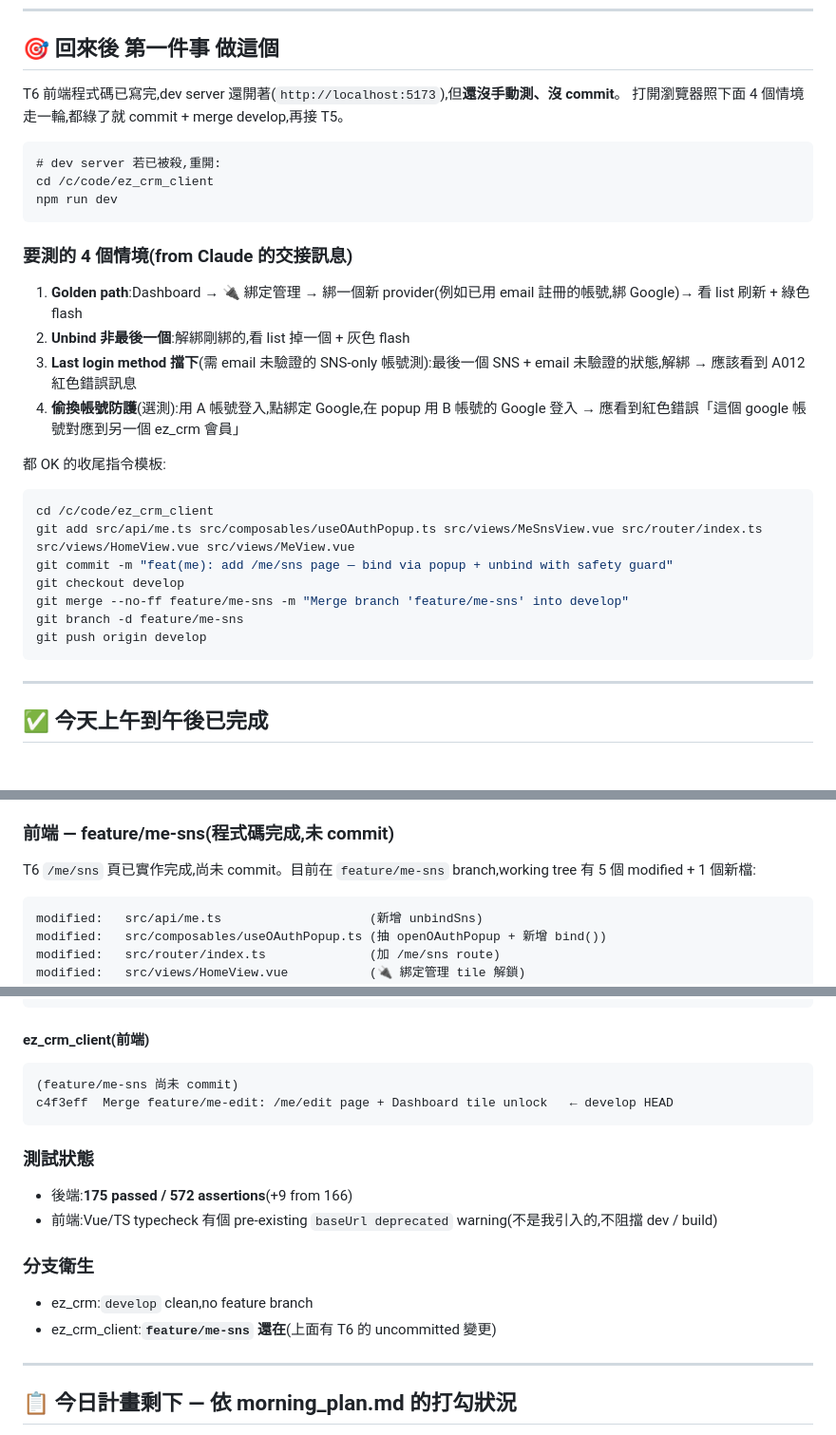
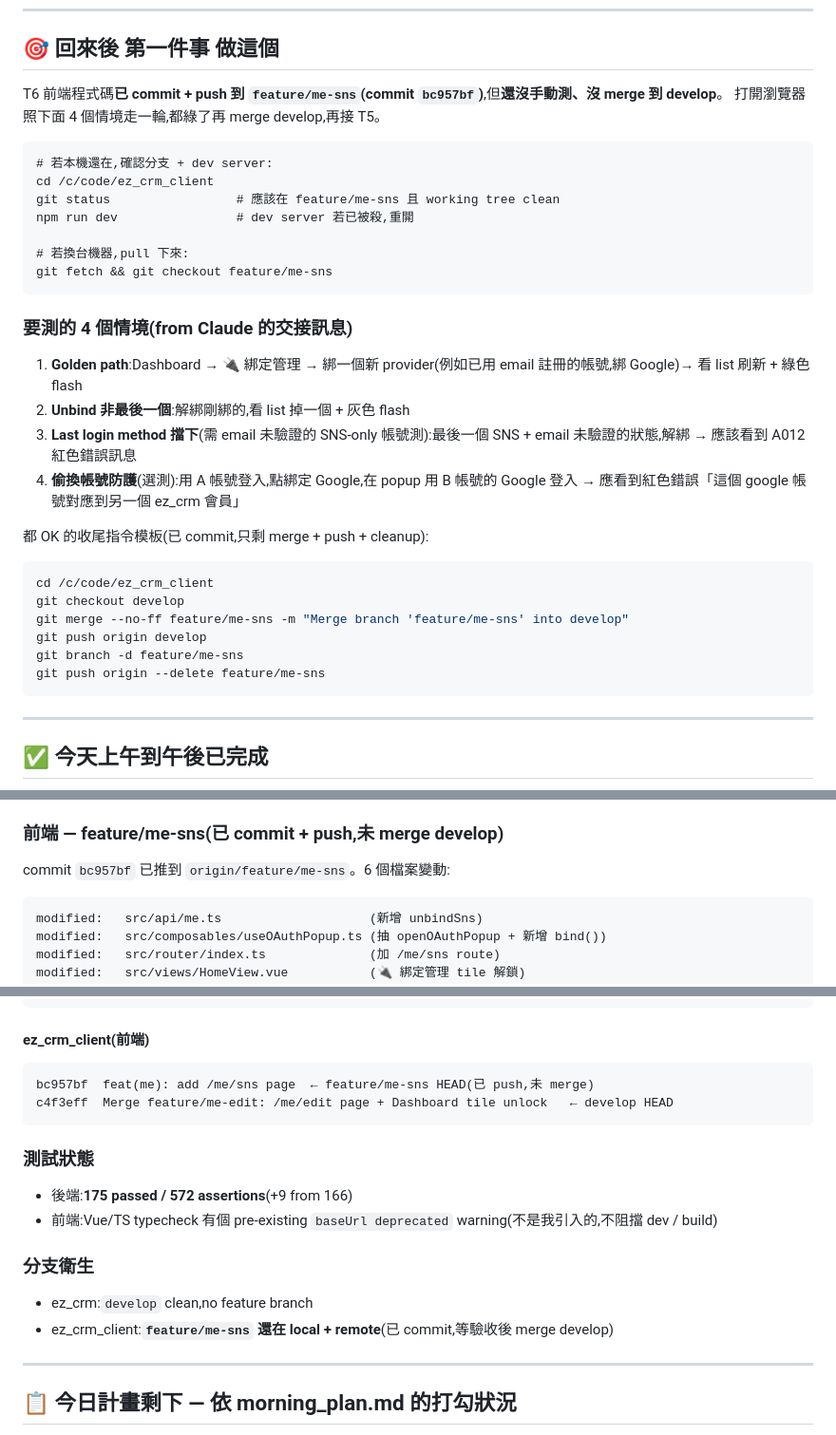
Before and after one commit to TuanTsungShiang/ez_crm, a Markdown page: work_log/20260423/afternoon_handoff.md, 3 parts joined by grey strips. Shown at 95% size. Rendered like a GitHub page; blank space fills up the shorter version.

Commit message:
docs(work_log): sync handoff after T6 pushed to feature/me-sns
T6 code is now on origin/feature/me-sns (bc957bf), not uncommitted.
Update the "first thing to do" steps + cleanup commands to match.

Co-Authored-By: Claude Opus 4.7 (1M context) <noreply@anthropic.com>

````diff
--- a/work_log/20260423/afternoon_handoff.md
+++ b/work_log/20260423/afternoon_handoff.md
@@ -8,13 +8,17 @@
 
 ## 🎯 回來後 **第一件事** 做這個
 
-T6 前端程式碼已寫完,dev server 還開著(`http://localhost:5173`),但**還沒手動測、沒 commit**。
-打開瀏覽器照下面 4 個情境走一輪,都綠了就 commit + merge develop,再接 T5。
+T6 前端程式碼**已 commit + push 到 `feature/me-sns`(commit `bc957bf`)**,但**還沒手動測、沒 merge 到 develop**。
+打開瀏覽器照下面 4 個情境走一輪,都綠了再 merge develop,再接 T5。
 
 ```
-# dev server 若已被殺,重開:
+# 若本機還在,確認分支 + dev server:
 cd /c/code/ez_crm_client
-npm run dev
+git status                 # 應該在 feature/me-sns 且 working tree clean
+npm run dev                # dev server 若已被殺,重開
+
+# 若換台機器,pull 下來:
+git fetch && git checkout feature/me-sns
 ```
 
 ### 要測的 4 個情境(from Claude 的交接訊息)
@@ -24,16 +28,15 @@ npm run dev
 3. **Last login method 擋下**(需 email 未驗證的 SNS-only 帳號測):最後一個 SNS + email 未驗證的狀態,解綁 → 應該看到 A012 紅色錯誤訊息
 4. **偷換帳號防護**(選測):用 A 帳號登入,點綁定 Google,在 popup 用 B 帳號的 Google 登入 → 應看到紅色錯誤「這個 google 帳號對應到另一個 ez_crm 會員」
 
-都 OK 的收尾指令模板:
+都 OK 的收尾指令模板(已 commit,只剩 merge + push + cleanup):
 
 ```bash
 cd /c/code/ez_crm_client
-git add src/api/me.ts src/composables/useOAuthPopup.ts src/views/MeSnsView.vue src/router/index.ts src/views/HomeView.vue src/views/MeView.vue
-git commit -m "feat(me): add /me/sns page — bind via popup + unbind with safety guard"
 git checkout develop
 git merge --no-ff feature/me-sns -m "Merge branch 'feature/me-sns' into develop"
+git push origin develop
 git branch -d feature/me-sns
-git push origin develop
+git push origin --delete feature/me-sns
 ```
 
 ---
@@ -54,9 +57,9 @@ git push origin develop
 - **Full regression: 175 passed / 572 assertions**(上一次是 166)
 - EventServiceProvider 順便清掉一個 unused `use Illuminate\Support\Facades\Event;`
 
-### 前端 — feature/me-sns(程式碼完成,**未 commit**)
+### 前端 — feature/me-sns(已 commit + push,**未 merge develop**)
 
-T6 `/me/sns` 頁已實作完成,尚未 commit。目前在 `feature/me-sns` branch,working tree 有 5 個 modified + 1 個新檔:
+commit `bc957bf` 已推到 `origin/feature/me-sns`。6 個檔案變動:
 
 ```
 modified:   src/api/me.ts                    (新增 unbindSns)
@@ -98,7 +101,7 @@ new file:   src/views/MeSnsView.vue          (主頁面)
 
 #### ez_crm_client(前端)
 ```
-(feature/me-sns 尚未 commit)
+bc957bf  feat(me): add /me/sns page  ← feature/me-sns HEAD(已 push,未 merge)
 c4f3eff  Merge feature/me-edit: /me/edit page + Dashboard tile unlock   ← develop HEAD
 ```
 
@@ -110,7 +113,7 @@ c4f3eff  Merge feature/me-edit: /me/edit page + Dashboard tile unlock   ← deve
 ### 分支衛生
 
 - ez_crm:`develop` clean,no feature branch
-- ez_crm_client:**`feature/me-sns` 還在**(上面有 T6 的 uncommitted 變更)
+- ez_crm_client:**`feature/me-sns` 還在 local + remote**(已 commit,等驗收後 merge develop)
 
 ---
 
````
